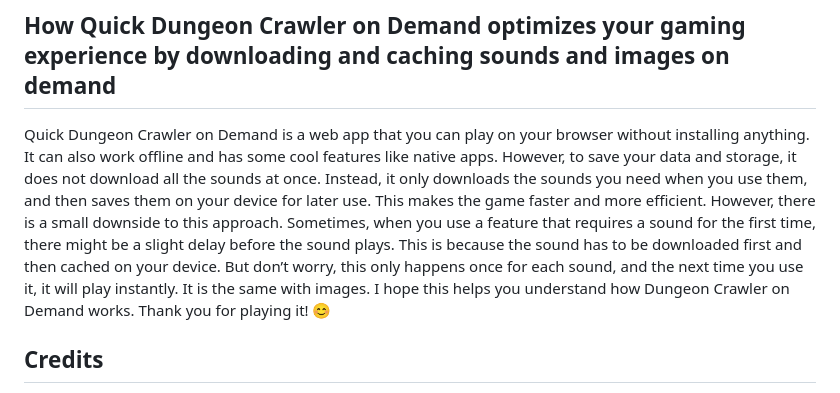
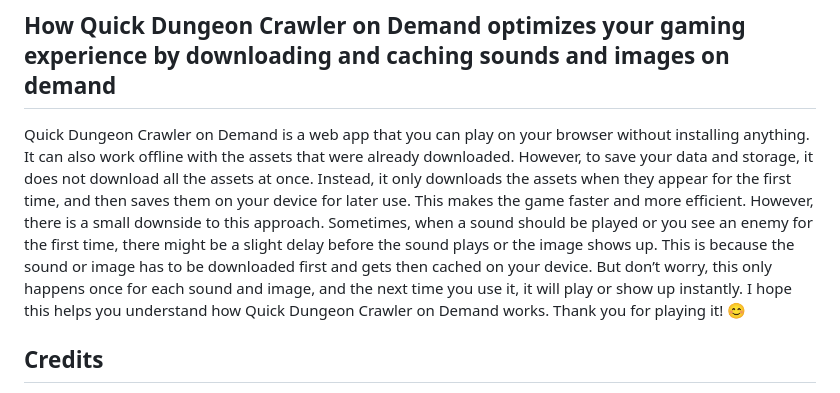
Before and after one commit to Werkstattl/quick-dungeon-crawler-rpg-od, a Markdown page: README.md, the part around the change. Drawn GitHub-style.

Commit message:
explain sound/image caching better

```diff
--- a/README.md
+++ b/README.md
@@ -29,7 +29,7 @@ Quickly and easily access a thrilling dungeon-crawling experience at any time. W
 
 ## How Quick Dungeon Crawler on Demand optimizes your gaming experience by downloading and caching sounds and images on demand
 
-Quick Dungeon Crawler on Demand is a web app that you can play on your browser without installing anything. It can also work offline and has some cool features like native apps. However, to save your data and storage, it does not download all the sounds at once. Instead, it only downloads the sounds you need when you use them, and then saves them on your device for later use. This makes the game faster and more efficient. However, there is a small downside to this approach. Sometimes, when you use a feature that requires a sound for the first time, there might be a slight delay before the sound plays. This is because the sound has to be downloaded first and then cached on your device. But don’t worry, this only happens once for each sound, and the next time you use it, it will play instantly. It is the same with images. I hope this helps you understand how Dungeon Crawler on Demand works. Thank you for playing it! 😊
+Quick Dungeon Crawler on Demand is a web app that you can play on your browser without installing anything. It can also work offline with the assets that were already downloaded. However, to save your data and storage, it does not download all the assets at once. Instead, it only downloads the assets when they appear for the first time, and then saves them on your device for later use. This makes the game faster and more efficient. However, there is a small downside to this approach. Sometimes, when a sound should be played or you see an enemy for the first time, there might be a slight delay before the sound plays or the image shows up. This is because the sound or image has to be downloaded first and gets then cached on your device. But don’t worry, this only happens once for each sound and image, and the next time you use it, it will play or show up instantly. I hope this helps you understand how Quick Dungeon Crawler on Demand works. Thank you for playing it! 😊
 
 ## Credits
 
```
